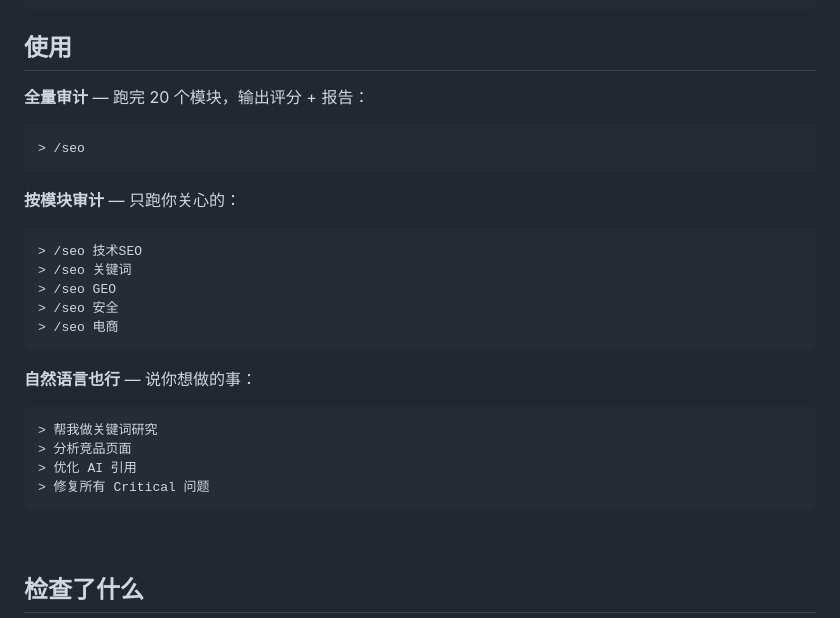
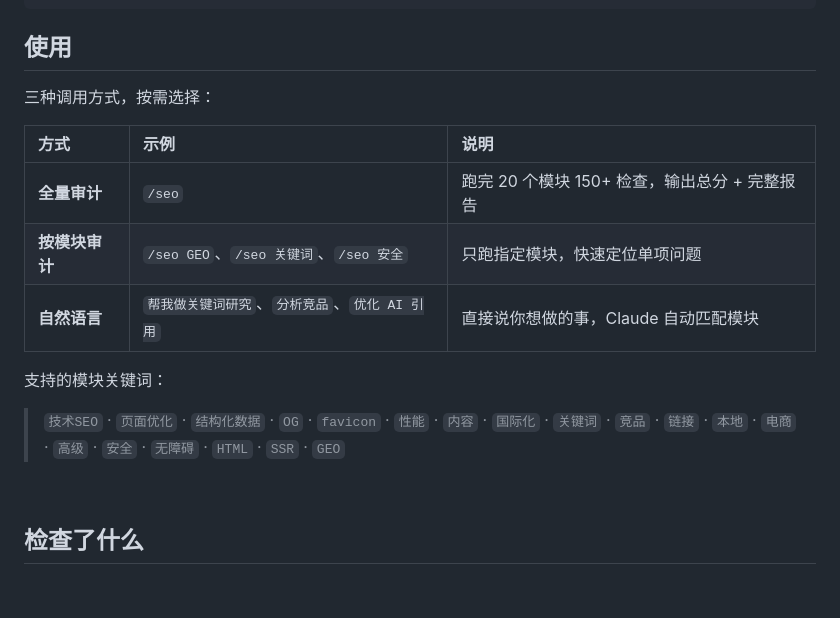
Before and after one commit to anxiong2025/seo-skill, a Markdown page: README.md, the part around the change. GitHub-like rendering; blank space fills up the shorter version.

Commit message:
docs: usage section as table with module keywords list
Co-Authored-By: Claude Opus 4.6 <noreply@anthropic.com>

````diff
--- a/README.md
+++ b/README.md
@@ -138,30 +138,17 @@ npx skills add anxiong2025/seo-skill
 
 ## 使用
 
-**全量审计** — 跑完 20 个模块，输出评分 + 报告：
+三种调用方式，按需选择：
 
-```
-> /seo
-```
+| 方式 | 示例 | 说明 |
+|:------|:------|:------|
+| **全量审计** | `/seo` | 跑完 20 个模块 150+ 检查，输出总分 + 完整报告 |
+| **按模块审计** | `/seo GEO`、`/seo 关键词`、`/seo 安全` | 只跑指定模块，快速定位单项问题 |
+| **自然语言** | `帮我做关键词研究`、`分析竞品`、`优化 AI 引用` | 直接说你想做的事，Claude 自动匹配模块 |
 
-**按模块审计** — 只跑你关心的：
+支持的模块关键词：
 
-```
-> /seo 技术SEO
-> /seo 关键词
-> /seo GEO
-> /seo 安全
-> /seo 电商
-```
-
-**自然语言也行** — 说你想做的事：
-
-```
-> 帮我做关键词研究
-> 分析竞品页面
-> 优化 AI 引用
-> 修复所有 Critical 问题
-```
+> `技术SEO` · `页面优化` · `结构化数据` · `OG` · `favicon` · `性能` · `内容` · `国际化` · `关键词` · `竞品` · `链接` · `本地` · `电商` · `高级` · `安全` · `无障碍` · `HTML` · `SSR` · `GEO`
 
 <br>
 
````
